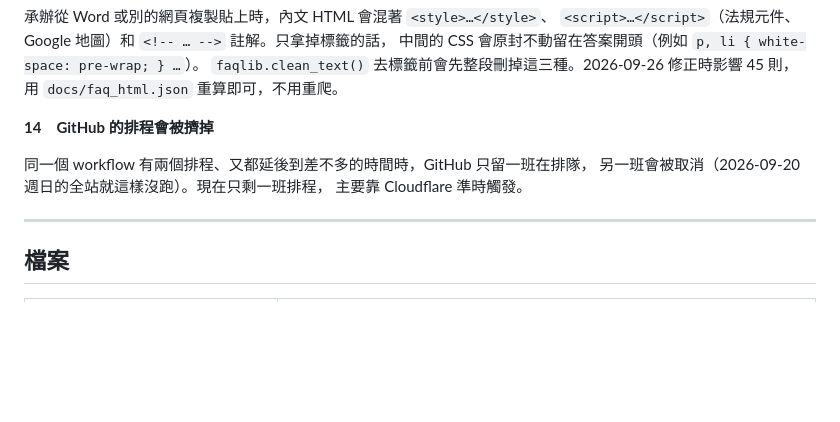
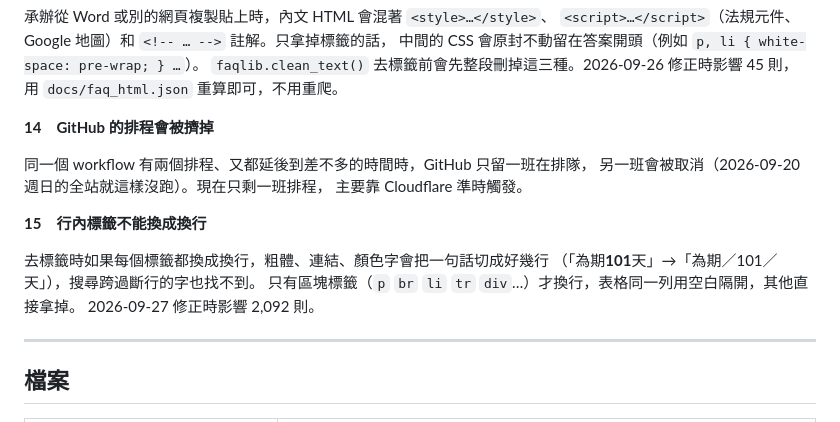
Before and after one commit to andy939/faq-crawler, a Markdown page: README.md, the part around the change. GitHub-like rendering; blank space fills up the shorter version.

Commit message:
README、變更說明補上晚上的修改
行內標籤切斷答案（第 15 條坑）、問答查詢的鎖定與固定版面、
雲端狀態 90 秒更新、測題題庫不用重出題的檢查結果，以及秘密客快取與
智能客服重新匯入的提醒。

Co-Authored-By: Claude Opus 5.5 <noreply@anthropic.com>

```diff
--- a/README.md
+++ b/README.md
@@ -355,6 +355,13 @@ CERTIFICATE_VERIFY_FAILED: Missing Subject Key Identifier
 另一班會被取消（2026-09-20 週日的全站就這樣沒跑）。現在只剩一班排程，
 主要靠 Cloudflare 準時觸發。
 
+**15　行內標籤不能換成換行**
+
+去標籤時如果每個標籤都換成換行，粗體、連結、顏色字會把一句話切成好幾行
+（「為期<strong>101</strong>天」→「為期／101／天」），搜尋跨過斷行的字也找不到。
+只有區塊標籤（`p` `br` `li` `tr` `div`…）才換行，表格同一列用空白隔開，其他直接拿掉。
+2026-09-27 修正時影響 2,092 則。
+
 ---
 
 ## 檔案
```
Also changed, not shown: 變更說明.md (+7 -1 lines).
